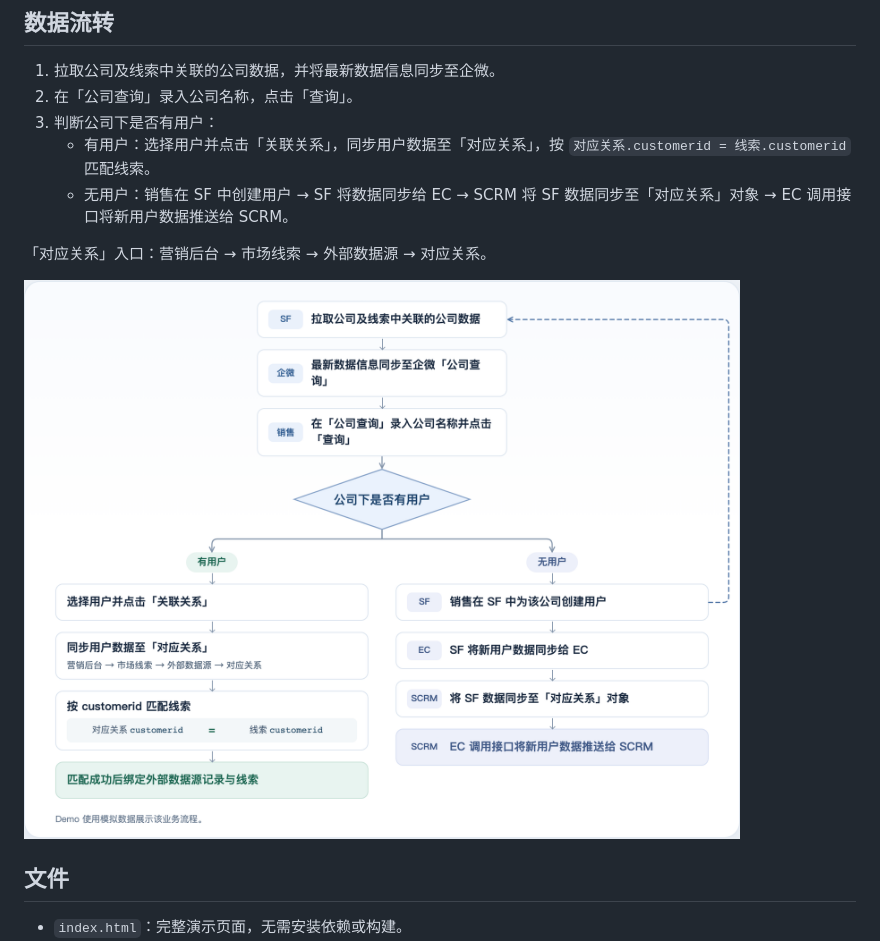
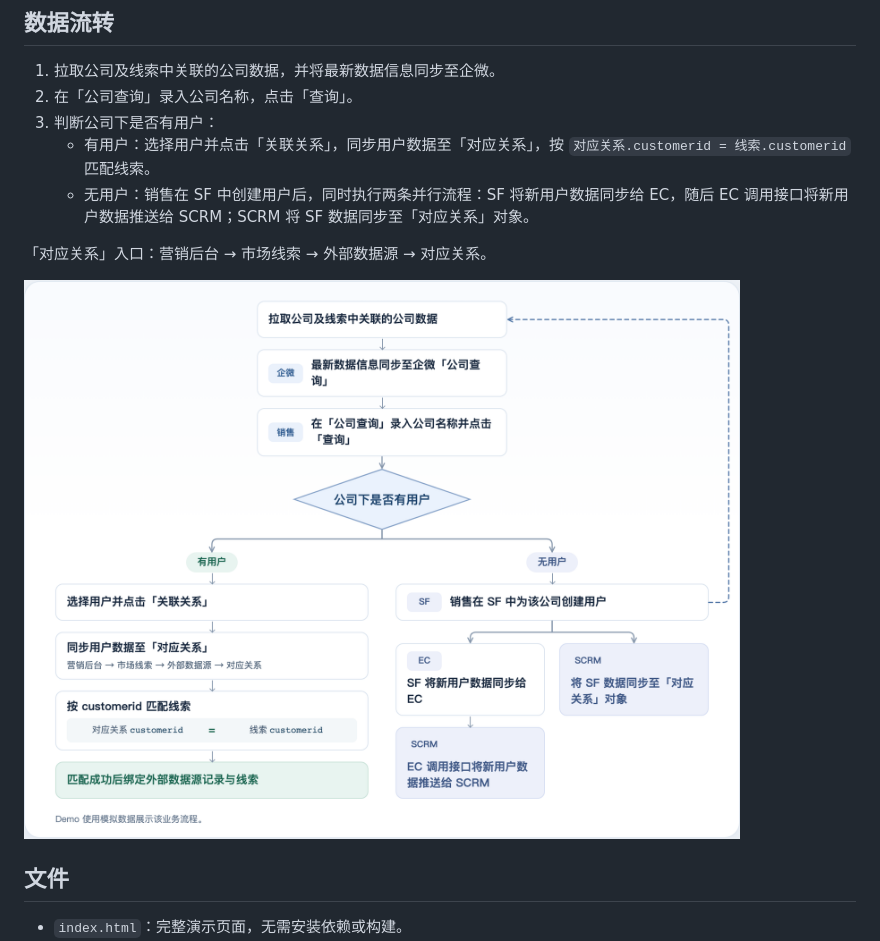
Before and after one commit to leo131496/Sinodis_WeComReqs, a Markdown page: README.md, the part around the change. Drawn GitHub-style; pictures changed too: data-flow.png.

Commit message:
Show EC and SCRM sync in parallel and remove the top SF label

```diff
--- a/README.md
+++ b/README.md
@@ -14,7 +14,7 @@
 2. 在「公司查询」录入公司名称，点击「查询」。
 3. 判断公司下是否有用户：
    - 有用户：选择用户并点击「关联关系」，同步用户数据至「对应关系」，按 `对应关系.customerid = 线索.customerid` 匹配线索。
-   - 无用户：销售在 SF 中创建用户 → SF 将数据同步给 EC → SCRM 将 SF 数据同步至「对应关系」对象 → EC 调用接口将新用户数据推送给 SCRM。
+   - 无用户：销售在 SF 中创建用户后，同时执行两条并行流程：SF 将新用户数据同步给 EC，随后 EC 调用接口将新用户数据推送给 SCRM；SCRM 将 SF 数据同步至「对应关系」对象。
 
 「对应关系」入口：营销后台 → 市场线索 → 外部数据源 → 对应关系。
 
```
Also changed, not shown: 1 other file.
